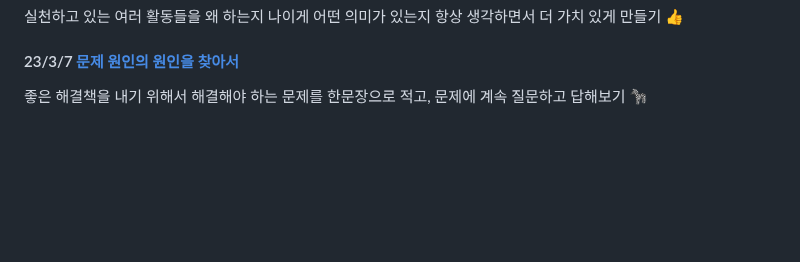
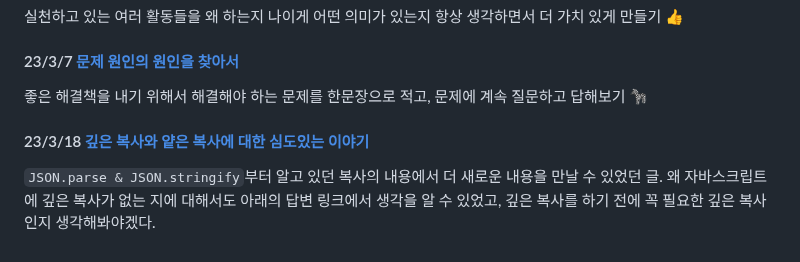
Before and after one commit to lolWK/lolWK.github.io, a Markdown page: contents/article/read_article.md, the part around the change. Drawn GitHub-style; blank space fills up the shorter version.

Commit message:
posting(아티클): 230318

```diff
--- a/contents/article/read_article.md
+++ b/contents/article/read_article.md
@@ -41,3 +41,7 @@ thumbnail: './article_thm1.jpg'
 #### 23/3/7 [문제 원인의 원인을 찾아서](https://toss.tech/article/real-reason)
 
 좋은 해결책을 내기 위해서 해결해야 하는 문제를 한문장으로 적고, 문제에 계속 질문하고 답해보기 🦓
+
+#### 23/3/18 [깊은 복사와 얕은 복사에 대한 심도있는 이야기](https://medium.com/watcha/%EA%B9%8A%EC%9D%80-%EB%B3%B5%EC%82%AC%EC%99%80-%EC%96%95%EC%9D%80-%EB%B3%B5%EC%82%AC%EC%97%90-%EB%8C%80%ED%95%9C-%EC%8B%AC%EB%8F%84%EC%9E%88%EB%8A%94-%EC%9D%B4%EC%95%BC%EA%B8%B0-2f7d797e008a)
+
+`JSON.parse & JSON.stringify`부터 알고 있던 복사의 내용에서 더 새로운 내용을 만날 수 있었던 글. 왜 자바스크립트에 깊은 복사가 없는 지에 대해서도 아래의 답변 링크에서 생각을 알 수 있었고, 깊은 복사를 하기 전에 꼭 필요한 깊은 복사인지 생각해봐야겠다.
```
